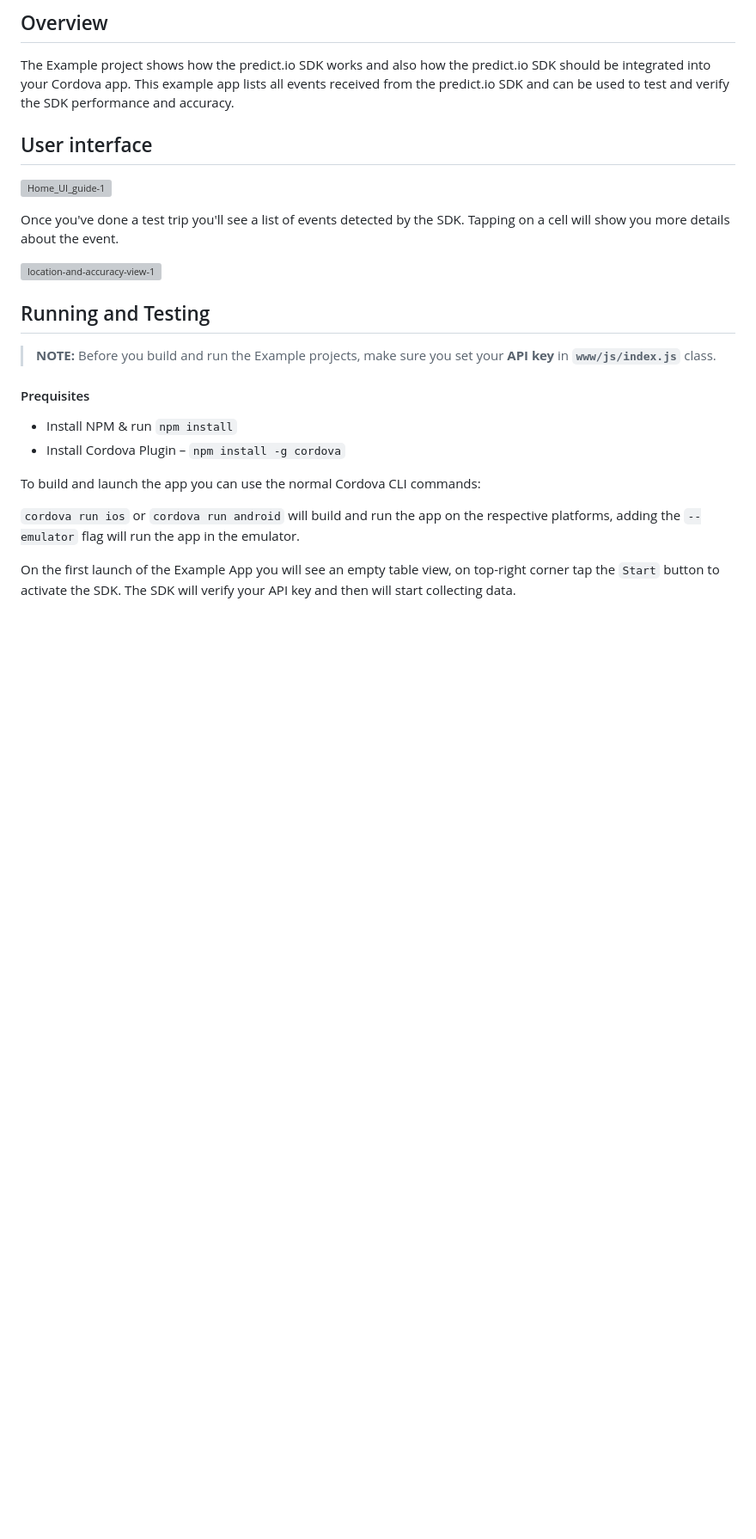
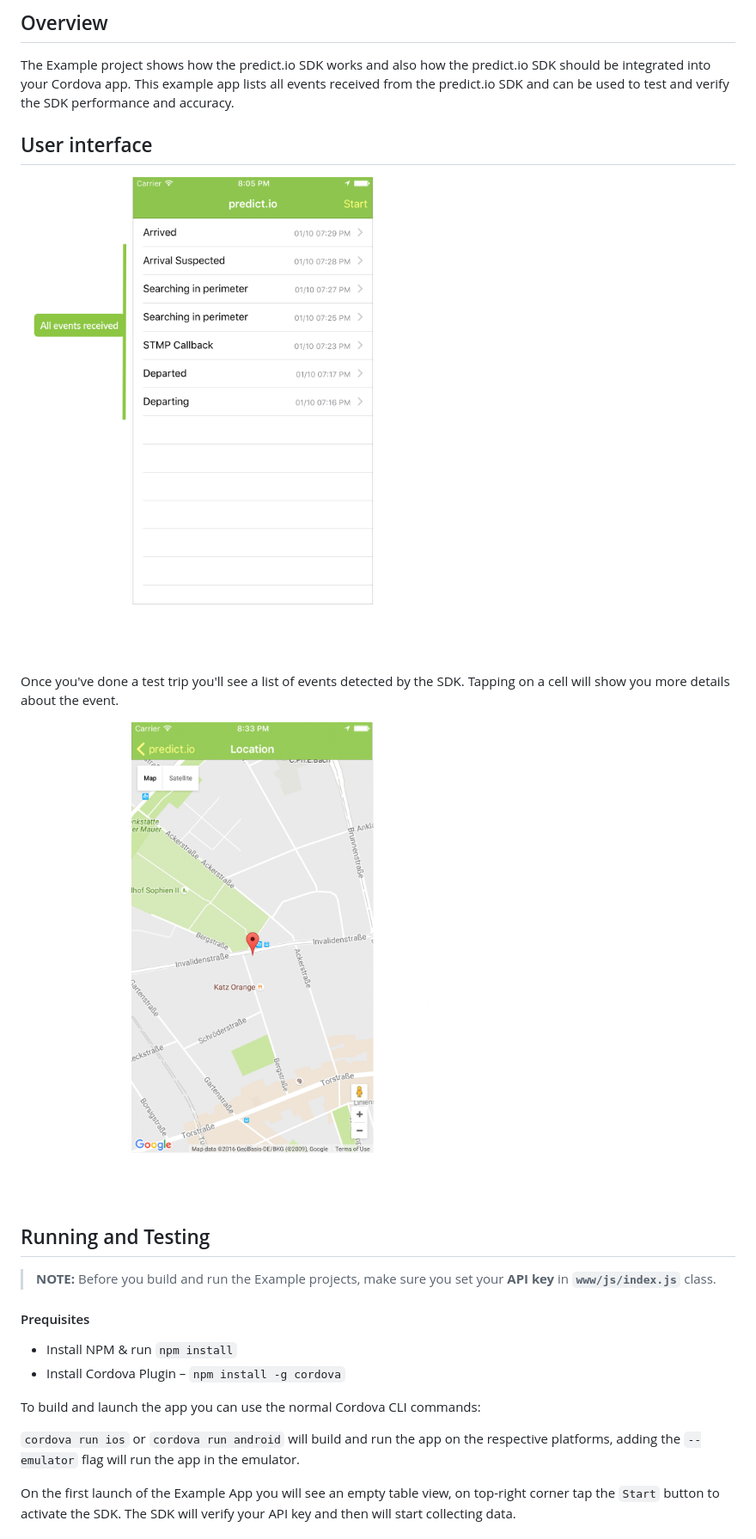
Before and after one commit to predict-legacy/PredictIO-Cordova-Sample, a Markdown page: README.md, the part around the change. Shown: that part at 86% size. Rendered like a GitHub page; pictures changed too: images/Home_UI_guide-1.png (added), images/location-and-accuracy-view-1.png (added); blank space fills up the shorter version; grey boxes are pictures that could not be loaded.

Commit message:
Adds README images

```diff
--- a/README.md
+++ b/README.md
@@ -4,11 +4,11 @@ The Example project shows how the predict.io SDK works and also how the predict.
 
 ## User interface
 
-![Home_UI_guide-1](/Users/kierangraham/Desktop/Home_UI_guide-1.png)
+![Home_UI_guide-1](images/Home_UI_guide-1.png)
 
 Once you've done a test trip you'll see a list of events detected by the SDK. Tapping on a cell will show you more details about the event.
 
-![location-and-accuracy-view-1](/Users/kierangraham/Desktop/location-and-accuracy-view-1.png)
+![location-and-accuracy-view-1](images/location-and-accuracy-view-1.png)
 
 ## Running and Testing
 
```
